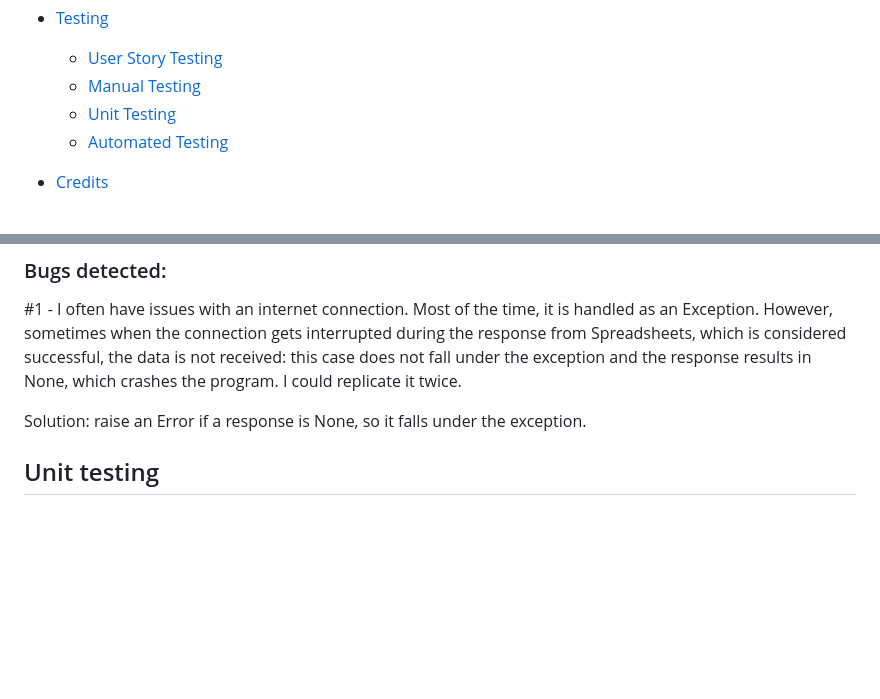
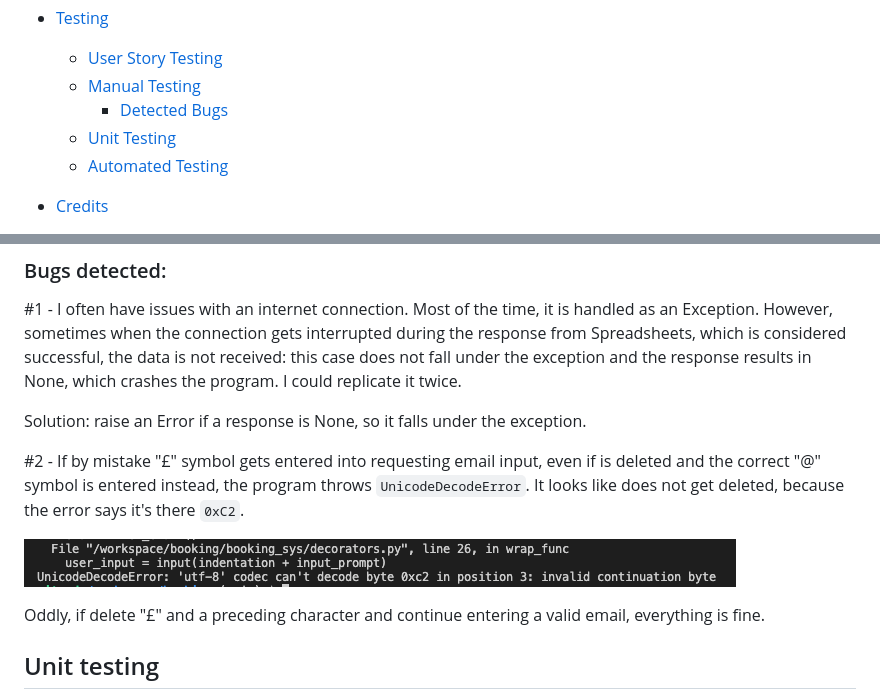
Before and after one commit to oks-erm/booking, a Markdown page: README.md, 2 parts joined by grey strips. GitHub-like rendering; pictures changed too: readme/error.png (added); blank space fills up the shorter version.

Commit message:
Add bug descrition to readme

```diff
--- a/README.md
+++ b/README.md
@@ -24,6 +24,7 @@
 * [Testing](#testing)
   * [User Story Testing](#user-story-testing)
   * [Manual Testing](#manual-testing)
+    * [Detected Bugs](#bugs-detected)
   * [Unit Testing](#unit-testing)
   * [Automated Testing](#automated-testing)
 
@@ -282,6 +283,11 @@ The app was manually tested in Chrome, Safari and Firefox on MacBook.
 
 Solution: raise an Error if a response is None, so it falls under the exception.
 
+#2 - If by mistake "£" symbol gets entered into requesting email input, even if is deleted and the correct "@" symbol is entered instead, the program throws `UnicodeDecodeError`. It looks like does not get deleted, because the error says it's there `0xC2`.
+
+![](readme/error.png)
+
+Oddly, if delete "£" and a preceding character and continue entering a valid email, everything is fine.
 
 ## Unit testing
 
```
